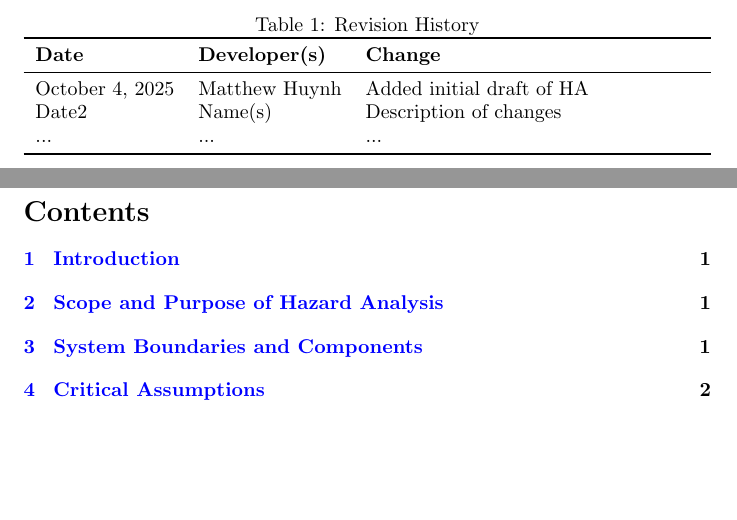
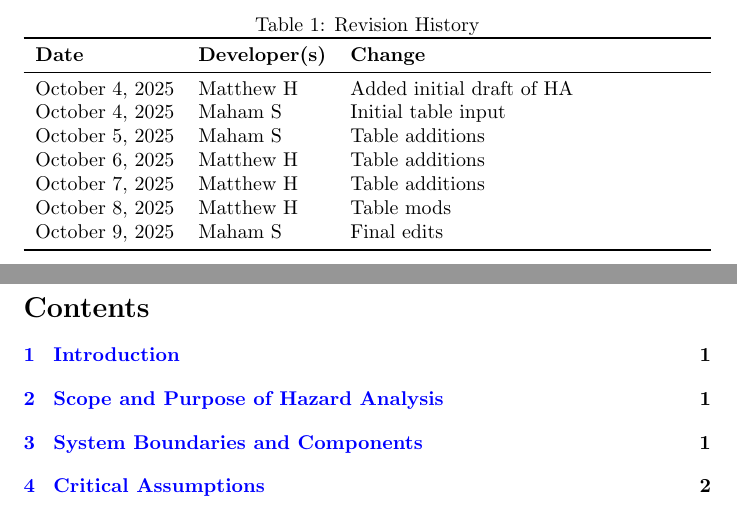
Before and after one commit to M9Huynh/technically-functional, a LaTeX document (docs/HazardAnalysis/HazardAnalysis.tex): two parts of pages 2 and 3 of 20, joined at a grey line, cut so that both start at the same text, the shorter picture padded with empty space. Compiled offline with pdfLaTeX.

Commit message:
Added to rev history

```diff
--- a/docs/HazardAnalysis/HazardAnalysis.tex
+++ b/docs/HazardAnalysis/HazardAnalysis.tex
@@ -50,9 +50,13 @@
 \toprule
 \textbf{Date} & \textbf{Developer(s)} & \textbf{Change}\\
 \midrule
-October 4, 2025 & Matthew Huynh & Added initial draft of HA\\
-Date2 & Name(s) & Description of changes\\
-... & ... & ...\\
+October 4, 2025 & Matthew H & Added initial draft of HA\\
+October 4, 2025 & Maham S & Initial table input \\
+October 5, 2025 & Maham S & Table additions \\
+October 6, 2025 & Matthew H & Table additions \\
+October 7, 2025 & Matthew H & Table additions \\
+October 8, 2025 & Matthew H & Table mods \\
+October 9, 2025 & Maham S & Final edits \\
 \bottomrule
 \end{tabularx}
 \end{table}
```
Also changed, not shown: docs/HazardAnalysis/HazardAnalysis.pdf.
